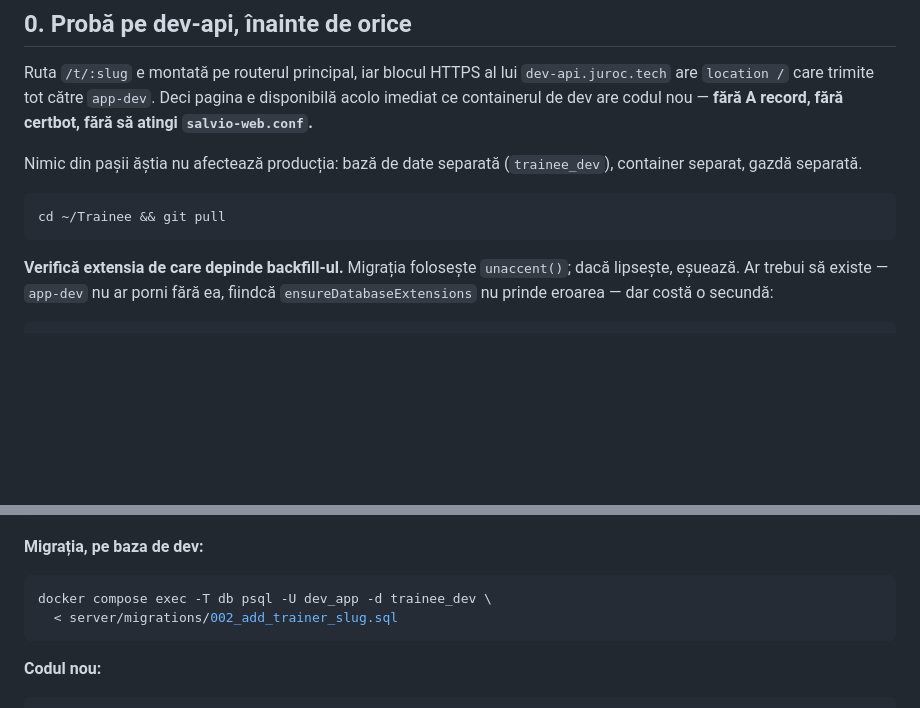
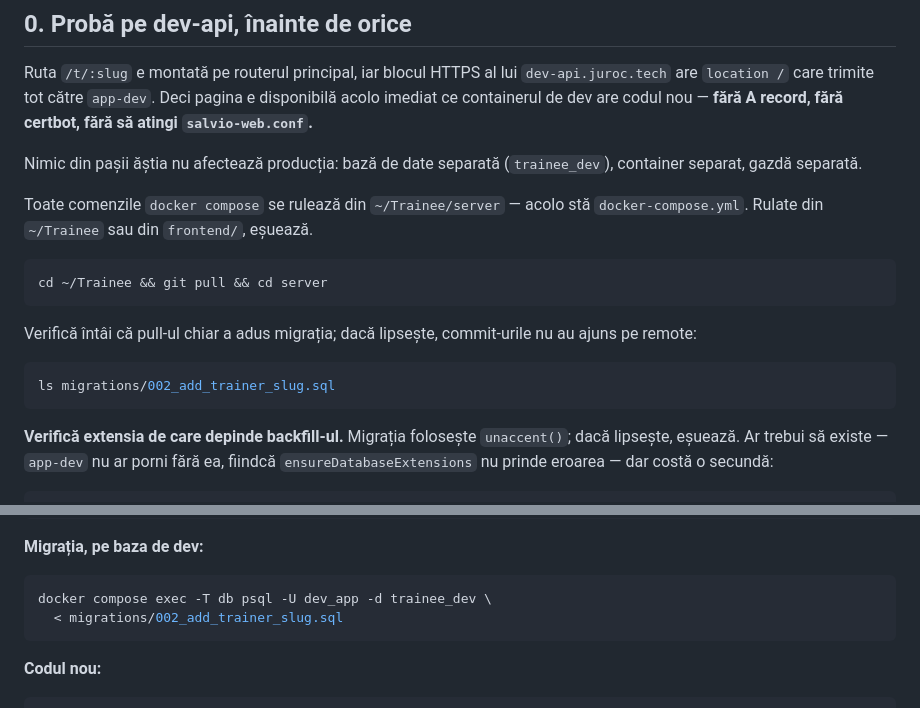
Before and after one commit to RobertoJudele/Trainee, a Markdown page: docs/public-web-pages.md, 2 parts joined by grey strips. GitHub-like rendering; blank space fills up the shorter version.

Commit message:
docs(web): fix the working directory in the rollout runbook
The runbook said to run from ~/Trainee/server but then gave paths like
server/migrations/..., which resolve from neither directory. docker
compose has to run from ~/Trainee/server, where the compose file lives,
and the migration path is relative to that.

Adds a check that the pull actually brought the migration file, since
the first failure mode is commits that never reached the remote.

Co-Authored-By: Claude Opus 5 <noreply@anthropic.com>
Claude-Session: https://claude.ai/code/session_01BTwM2WYHcSm9JYF9AyQhFx

````diff
--- a/docs/public-web-pages.md
+++ b/docs/public-web-pages.md
@@ -22,8 +22,18 @@ pagina e disponibilă acolo imediat ce containerul de dev are codul nou —
 Nimic din pașii ăștia nu afectează producția: bază de date separată
 (`trainee_dev`), container separat, gazdă separată.
 
+Toate comenzile `docker compose` se rulează din `~/Trainee/server` — acolo stă
+`docker-compose.yml`. Rulate din `~/Trainee` sau din `frontend/`, eșuează.
+
 ```bash
-cd ~/Trainee && git pull
+cd ~/Trainee && git pull && cd server
+```
+
+Verifică întâi că pull-ul chiar a adus migrația; dacă lipsește, commit-urile nu
+au ajuns pe remote:
+
+```bash
+ls migrations/002_add_trainer_slug.sql
 ```
 
 **Verifică extensia de care depinde backfill-ul.** Migrația folosește
@@ -47,7 +57,7 @@ docker compose exec db psql -U postgres -d trainee_dev \
 
 ```bash
 docker compose exec -T db psql -U dev_app -d trainee_dev \
-  < server/migrations/002_add_trainer_slug.sql
+  < migrations/002_add_trainer_slug.sql
 ```
 
 **Codul nou:**
````
